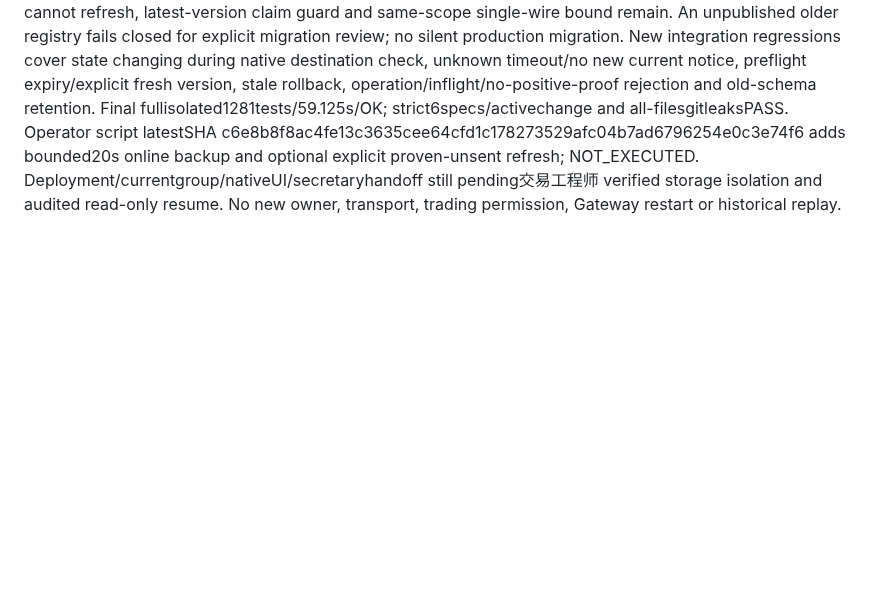
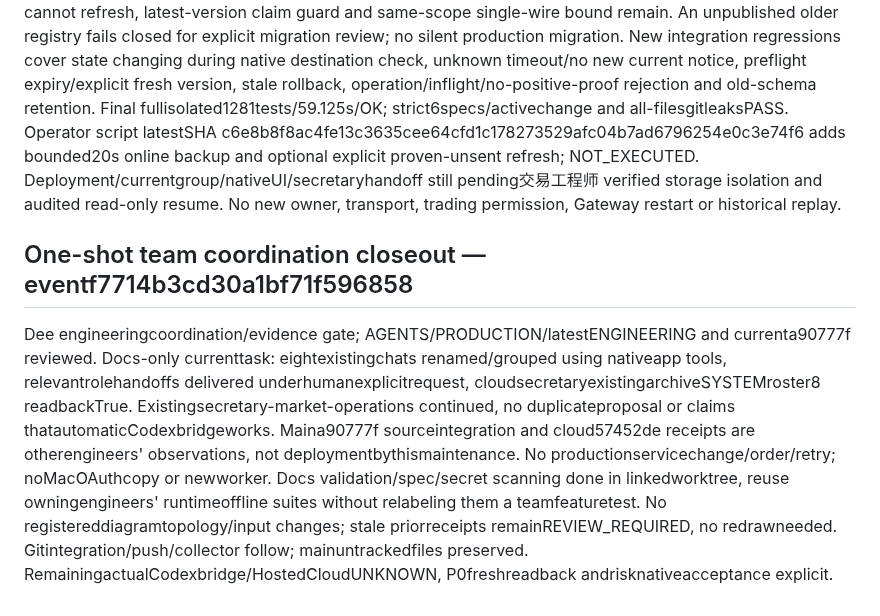
Before and after one commit to liuhaitian888-wq/openclaw-ibkr-paper-trading, a Markdown page: .der/context/task-closeout.md, the part around the change. GitHub-like rendering; blank space fills up the shorter version.

Commit message:
docs: record engineering team roles and pending secretary Codex bridge

```diff
--- a/.der/context/task-closeout.md
+++ b/.der/context/task-closeout.md
@@ -379,3 +379,7 @@ All-files secret scan/Git integration/canonical five-project refresh and main qu
 Continuation integration receipt: candidatef5a566949b651755070aaa96ff76ec18dc4c7b05 incorporates actual deployedc11f36e without newer unapproved main runtime. Full isolated1274tests/49.596s OK; all-filesgitleaks/current6specs/activechange strictPASS. Main equivalent sourcef19a1a0 integrated by Git preserving parallel source/docs and untracked files; main quicksmokeNOT_READY/PAUSED/MAINTENANCE. Boundedmode=ro/query_only measurement of the actual cloud claim SELECT took0.00852s, usingstatus/key+id indexes, no candidate at observation; no evidence for a claim-query optimization. Operator script reviewed fingerprint e7daf1298dfd254eec691a348bb817c022bb8432cdd8fd6b5ceecd54172088a3 is prepared but NOT_EXECUTED. Fresh01:17:53Z cloudc11/bothmanifests exact, production95ec6bce… and fiveoriginaluncertainpayloads unchanged. Primary PaperPID2737331 remains falseidentity/connected/upstream and budget/backoff; soleGateway2406467 retained. Current-status deployment, administrative write, native group acceptance and secretary handoff remain pending verified SQLite fix/controlled fresh continuation.
 
 Pre-wire liveness follow-up: actualcloud57452de traced to the existing接入工程师 publication (c11→48a7db7→57452de), not the交易工程师; owner handoff now holds parallel publication. Candidate incorporates that exact source. Explicit operator-only zero-wire current refresh now preserves all version registrations and attempts, requires every terminalPREFLIGHT_FAILED plus positivewire_started=false/transport_entered=false and no operation/delivery/receipt; oldcurrent onlySUPERSEDED atomically with fresh source/newversion. AnySTARTED/UNKNOWN/accepted current cannot refresh, latest-version claim guard and same-scope single-wire bound remain. An unpublished older registry fails closed for explicit migration review; no silent production migration. New integration regressions cover state changing during native destination check, unknown timeout/no new current notice, preflight expiry/explicit fresh version, stale rollback, operation/inflight/no-positive-proof rejection and old-schema retention. Final fullisolated1281tests/59.125s/OK; strict6specs/activechange and all-filesgitleaksPASS. Operator script latestSHA c6e8b8f8ac4fe13c3635cee64cfd1c178273529afc04b7ad6796254e0c3e74f6 adds bounded20s online backup and optional explicit proven-unsent refresh; NOT_EXECUTED. Deployment/currentgroup/nativeUI/secretaryhandoff still pending交易工程师 verified storage isolation and audited read-only resume. No new owner, transport, trading permission, Gateway restart or historical replay.
+
+
+## One-shot team coordination closeout — eventf7714b3cd30a1bf71f596858
+Dee engineeringcoordination/evidence gate; AGENTS/PRODUCTION/latestENGINEERING and currenta90777f reviewed. Docs-only currenttask: eightexistingchats renamed/grouped using nativeapp tools, relevantrolehandoffs delivered underhumanexplicitrequest, cloudsecretaryexistingarchiveSYSTEMroster8 readbackTrue. Existingsecretary-market-operations continued, no duplicateproposal or claims thatautomaticCodexbridgeworks. Maina90777f sourceintegration and cloud57452de receipts are otherengineers' observations, not deploymentbythismaintenance. No productionservicechange/order/retry; noMacOAuthcopy or newworker. Docs validation/spec/secret scanning done in linkedworktree, reuse owningengineers' runtimeoffline suites without relabeling them a teamfeaturetest. No registereddiagramtopology/input changes; stale priorreceipts remainREVIEW_REQUIRED, no redrawneeded. Gitintegration/push/collector follow; mainuntrackedfiles preserved. RemainingactualCodexbridge/HostedCloudUNKNOWN, P0freshreadback andrisknativeacceptance explicit.
```
Also changed, not shown: 2 other files.
